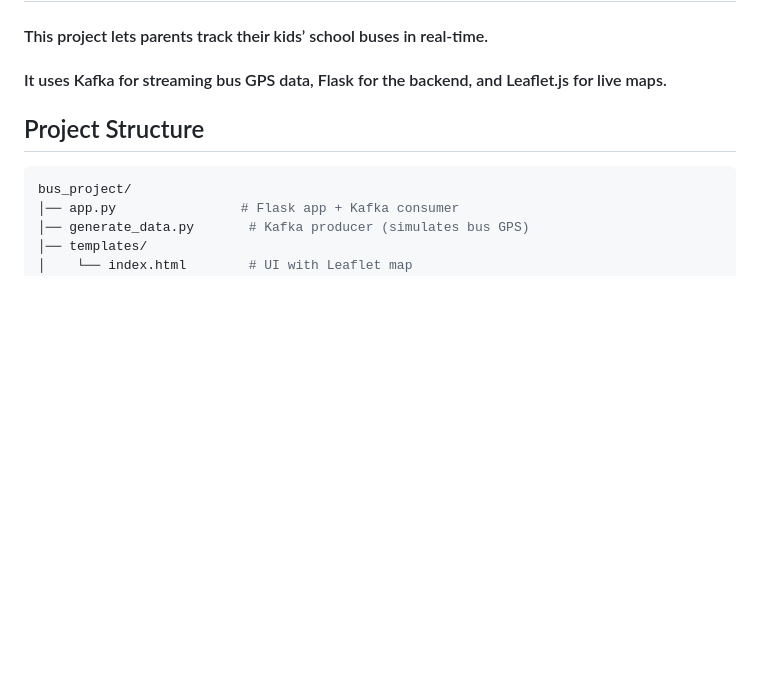
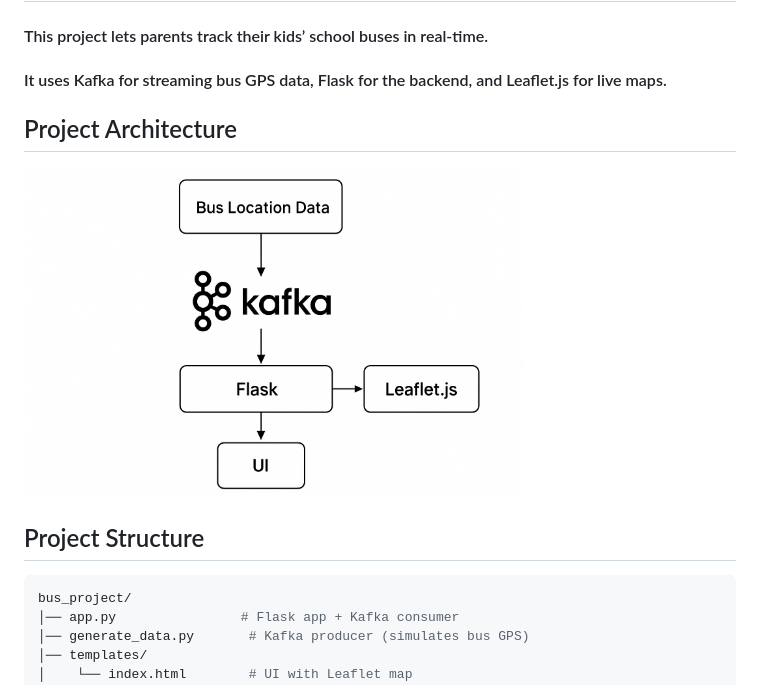
Before and after one commit to Ninad-Badekar/bus_project, a Markdown page: readme.md, the part around the change. Drawn GitHub-style; pictures changed too: architecture.png (added); blank space fills up the shorter version.

````diff
--- a/readme.md
+++ b/readme.md
@@ -2,6 +2,10 @@
 
 #### This project lets parents track their kids’ school buses in real-time.
 #### It uses Kafka for streaming bus GPS data, Flask for the backend, and Leaflet.js for live maps.
+
+## Project Architecture
+
+<img src="architecture.png" alt="Alt text" width="500"/>
 
 ## Project Structure
 ```bash
````
Also changed, not shown: 3 other files.
